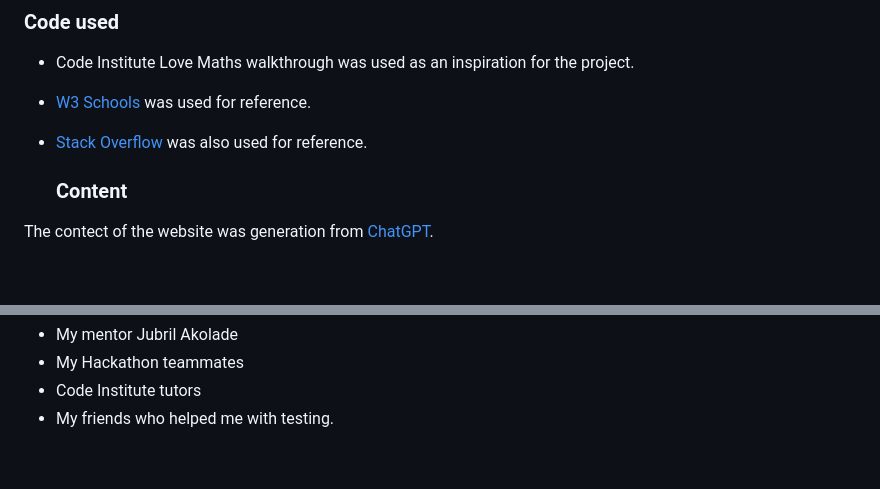
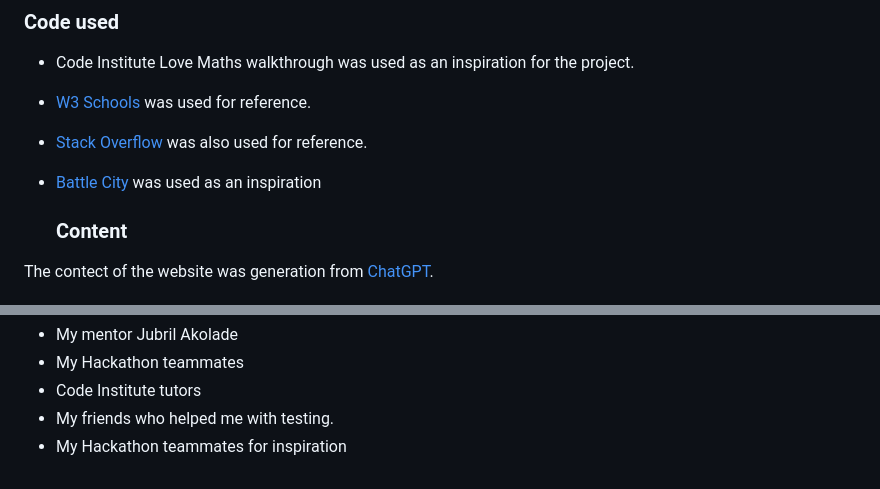
Before and after one commit to NontyD/soduku, a Markdown page: README.md, 2 parts joined by grey strips. Rendered like a GitHub page; blank space fills up the shorter version.

Commit message:
add credit for Hackathon teammates to README.md

```diff
--- a/README.md
+++ b/README.md
@@ -305,6 +305,7 @@ Please refer to [TESTING.md](TESTING.md) file for all testing carried out.
 * Code Institute Love Maths walkthrough was used as an inspiration for the project.
 * [W3 Schools](https://www.w3schools.com/html/html_css.asp) was used for reference.
 * [Stack Overflow](https://stackoverflow.com/) was also used for reference.
+* [Battle City](https://github.com/Dima-Bulavenko/BattleCity) was used as an inspiration
 
   ### Content
 
@@ -322,3 +323,4 @@ The contect of the website was generation from [ChatGPT](https://chatgpt.com/).
   * My Hackathon teammates
   * Code Institute tutors
   * My friends who helped me with testing.
+  * My Hackathon teammates for inspiration
```
